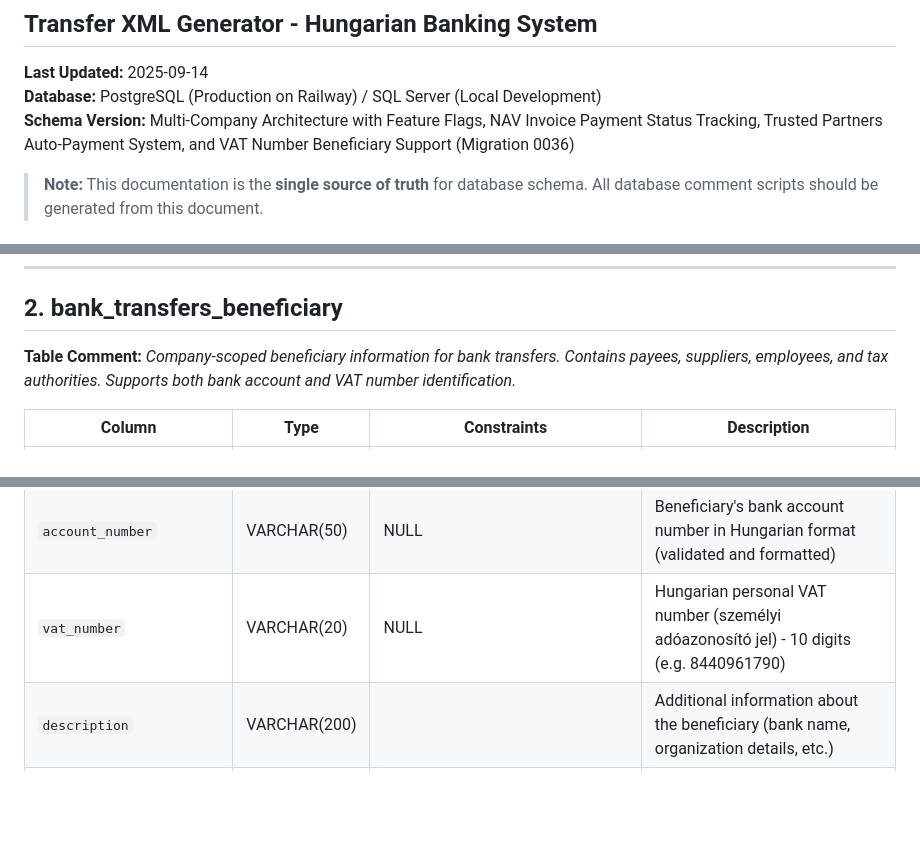
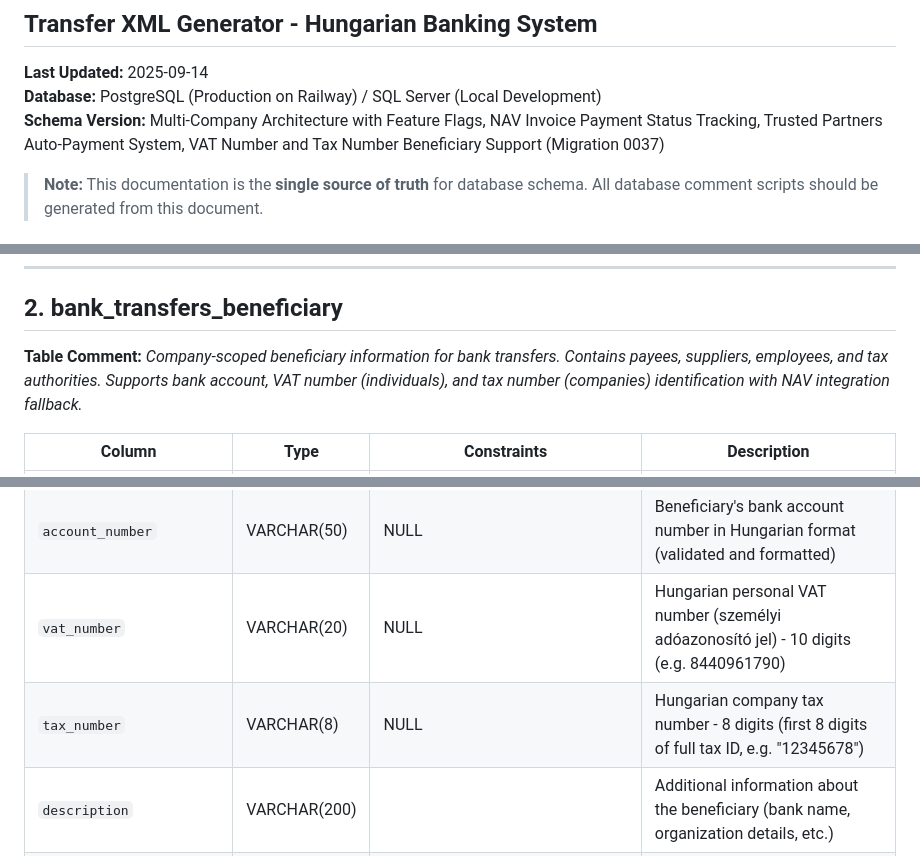
Before and after one commit to tothsteve/transferXMLGenerator, a Markdown page: DATABASE_DOCUMENTATION.md, 3 parts joined by grey strips. Rendered like a GitHub page; blank space fills up the shorter version.

```diff
--- a/DATABASE_DOCUMENTATION.md
+++ b/DATABASE_DOCUMENTATION.md
@@ -3,7 +3,7 @@
 
 **Last Updated:** 2025-09-14
 **Database:** PostgreSQL (Production on Railway) / SQL Server (Local Development)
-**Schema Version:** Multi-Company Architecture with Feature Flags, NAV Invoice Payment Status Tracking, Trusted Partners Auto-Payment System, and VAT Number Beneficiary Support (Migration 0036)
+**Schema Version:** Multi-Company Architecture with Feature Flags, NAV Invoice Payment Status Tracking, Trusted Partners Auto-Payment System, VAT Number and Tax Number Beneficiary Support (Migration 0037)
 
 > **Note:** This documentation is the **single source of truth** for database schema. All database comment scripts should be generated from this document.
 
@@ -52,7 +52,7 @@ The system implements a **multi-tenant architecture** where:
 ---
 
 ## 2. **bank_transfers_beneficiary**
-**Table Comment:** *Company-scoped beneficiary information for bank transfers. Contains payees, suppliers, employees, and tax authorities. Supports both bank account and VAT number identification.*
+**Table Comment:** *Company-scoped beneficiary information for bank transfers. Contains payees, suppliers, employees, and tax authorities. Supports bank account, VAT number (individuals), and tax number (companies) identification with NAV integration fallback.*
 
 | Column | Type | Constraints | Description |
 |--------|------|-------------|-------------|
@@ -61,6 +61,7 @@ The system implements a **multi-tenant architecture** where:
 | `name` | VARCHAR(200) | NOT NULL | Full legal name of the beneficiary (person or organization) |
 | `account_number` | VARCHAR(50) | NULL | Beneficiary's bank account number in Hungarian format (validated and formatted) |
 | `vat_number` | VARCHAR(20) | NULL | Hungarian personal VAT number (személyi adóazonosító jel) - 10 digits (e.g. 8440961790) |
+| `tax_number` | VARCHAR(8) | NULL | Hungarian company tax number - 8 digits (first 8 digits of full tax ID, e.g. "12345678") |
 | `description` | VARCHAR(200) | | Additional information about the beneficiary (bank name, organization details, etc.) |
 | `is_frequent` | BOOLEAN | DEFAULT FALSE | Marks frequently used beneficiaries for quick access in UI |
 | `is_active` | BOOLEAN | DEFAULT TRUE | Soft delete flag - inactive beneficiaries are hidden from selection |
```
Also changed, not shown: other parts of DATABASE_DOCUMENTATION.md (+86 -2 lines).
